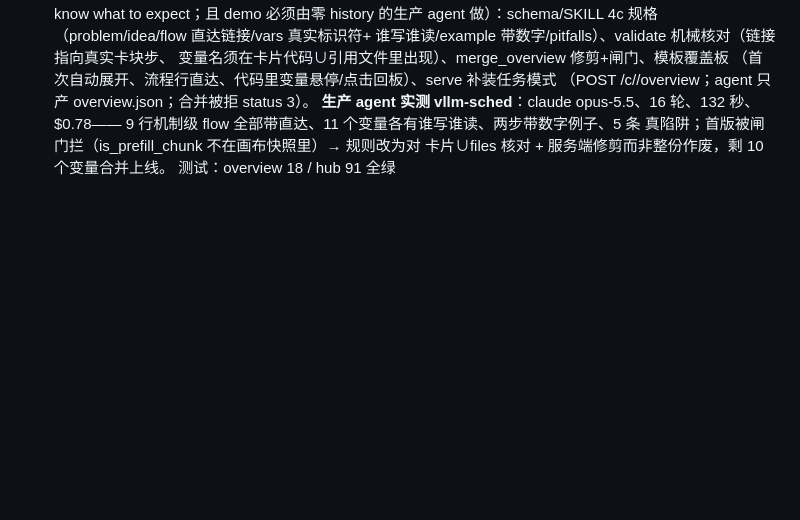
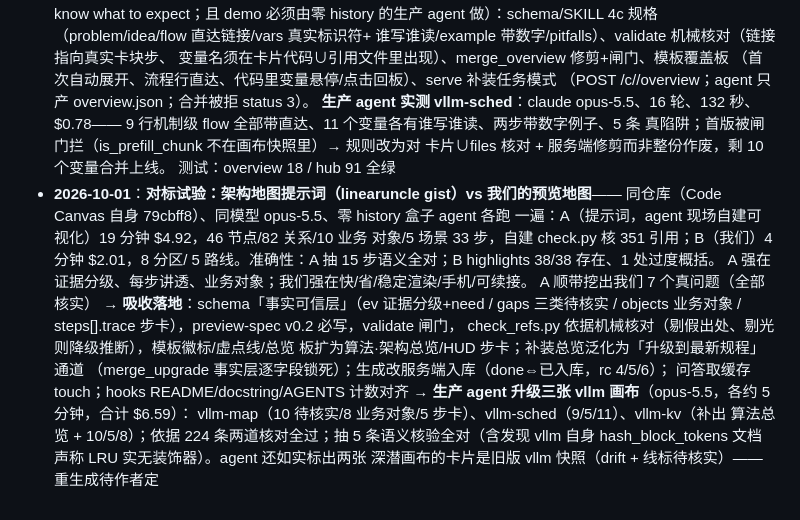
Before and after one commit to DiQu1997/code-canvas, a Markdown page: ROADMAP.md, the part around the change. Rendered like a GitHub page; blank space fills up the shorter version.

Commit message:
ROADMAP：对标试验结论 + 事实可信层落地 + 三张 vllm 画布生产升级记录
Co-Authored-By: Claude Opus 5.5 <noreply@anthropic.com>

```diff
--- a/ROADMAP.md
+++ b/ROADMAP.md
@@ -262,3 +262,21 @@ AI 写代码时代，作者对仓库的认知不退化成"agent 的转述"。控
   真陷阱；首版被闸门拦（is_prefill_chunk 不在画布快照里）→ 规则改为对
   卡片∪files 核对 + 服务端修剪而非整份作废，剩 10 个变量合并上线。
   测试：overview 18 / hub 91 全绿
+- **2026-10-01**：**对标试验：架构地图提示词（linearuncle gist）vs 我们的预览地图**——
+  同仓库（Code Canvas 自身 79cbff8）、同模型 opus-5.5、零 history 盒子 agent 各跑
+  一遍：A（提示词，agent 现场自建可视化）19 分钟 $4.92，46 节点/82 关系/10 业务
+  对象/5 场景 33 步，自建 check.py 核 351 引用；B（我们）4 分钟 $2.01，8 分区/
+  5 路线。准确性：A 抽 15 步语义全对；B highlights 38/38 存在、1 处过度概括。
+  A 强在证据分级、每步讲透、业务对象；我们强在快/省/稳定渲染/手机/可续接。
+  A 顺带挖出我们 7 个真问题（全部核实）
+  → **吸收落地**：schema「事实可信层」（ev 证据分级+need / gaps 三类待核实 /
+  objects 业务对象 / steps[].trace 步卡），preview-spec v0.2 必写，validate 闸门，
+  check_refs.py 依据机械核对（剔假出处、剔光则降级推断），模板徽标/虚点线/总览
+  板扩为算法·架构总览/HUD 步卡；补装总览泛化为「升级到最新规程」通道
+  （merge_upgrade 事实层逐字段锁死）；生成改服务端入库（done⇔已入库，rc 4/5/6）；
+  问答取缓存 touch；hooks README/docstring/AGENTS 计数对齐
+  → **生产 agent 升级三张 vllm 画布**（opus-5.5，各约 5 分钟，合计 $6.59）：
+  vllm-map（10 待核实/8 业务对象/5 步卡）、vllm-sched（9/5/11）、vllm-kv（补出
+  算法总览 + 10/5/8）；依据 224 条两道核对全过；抽 5 条语义核验全对（含发现
+  vllm 自身 hash_block_tokens 文档声称 LRU 实无装饰器）。agent 还如实标出两张
+  深潜画布的卡片是旧版 vllm 快照（drift + 线标待核实）——重生成待作者定
```
